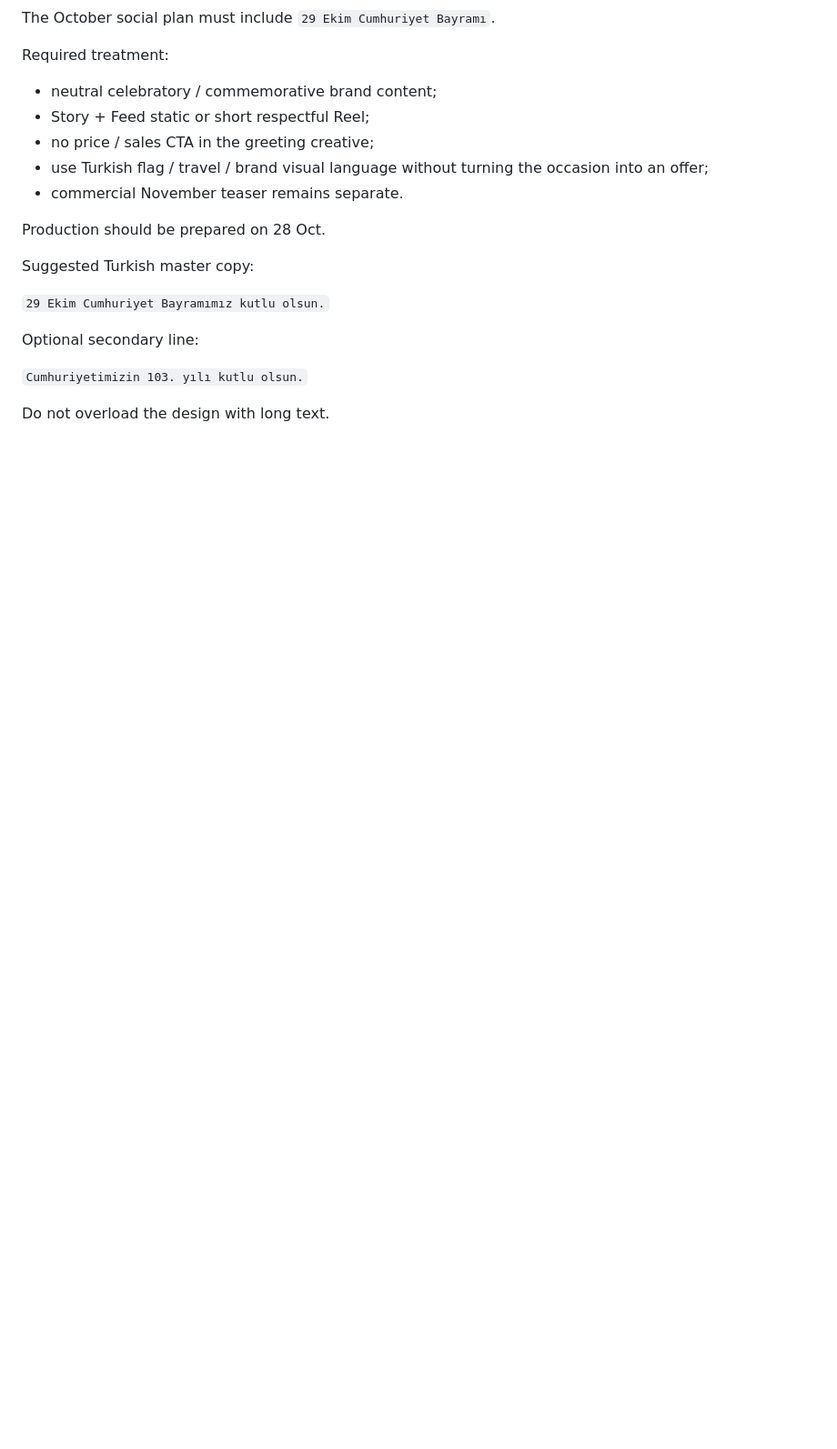
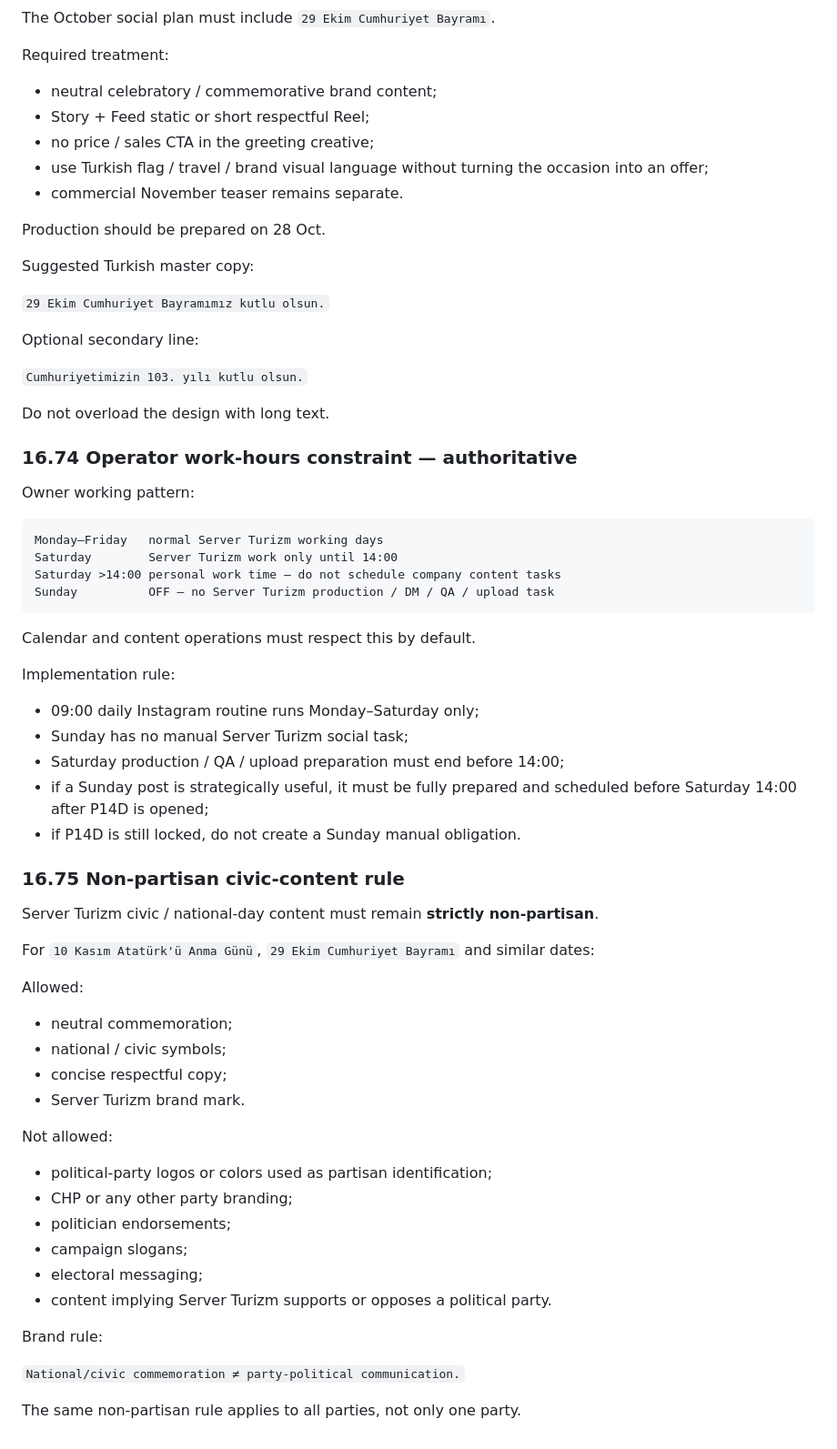
Before and after one commit to yahyaelahimiavagh-arch/server-turizm-platform, a Markdown page: docs/MASTER-PLAN.md, the part around the change. Shown at 91% size. GitHub-like rendering; blank space fills up the shorter version.

Commit message:
docs: add work-hours and non-partisan civic content rules

````diff
--- a/docs/MASTER-PLAN.md
+++ b/docs/MASTER-PLAN.md
@@ -3332,3 +3332,50 @@ Optional secondary line:
 `Cumhuriyetimizin 103. yılı kutlu olsun.`
 
 Do not overload the design with long text.
+
+### 16.74 Operator work-hours constraint — authoritative
+
+Owner working pattern:
+
+```text
+Monday–Friday   normal Server Turizm working days
+Saturday        Server Turizm work only until 14:00
+Saturday >14:00 personal work time — do not schedule company content tasks
+Sunday          OFF — no Server Turizm production / DM / QA / upload task
+```
+
+Calendar and content operations must respect this by default.
+
+Implementation rule:
+
+- 09:00 daily Instagram routine runs Monday–Saturday only;
+- Sunday has no manual Server Turizm social task;
+- Saturday production / QA / upload preparation must end before 14:00;
+- if a Sunday post is strategically useful, it must be fully prepared and scheduled before Saturday 14:00 after P14D is opened;
+- if P14D is still locked, do not create a Sunday manual obligation.
+
+### 16.75 Non-partisan civic-content rule
+
+Server Turizm civic / national-day content must remain **strictly non-partisan**.
+
+For `10 Kasım Atatürk'ü Anma Günü`, `29 Ekim Cumhuriyet Bayramı` and similar dates:
+
+Allowed:
+- neutral commemoration;
+- national / civic symbols;
+- concise respectful copy;
+- Server Turizm brand mark.
+
+Not allowed:
+- political-party logos or colors used as partisan identification;
+- CHP or any other party branding;
+- politician endorsements;
+- campaign slogans;
+- electoral messaging;
+- content implying Server Turizm supports or opposes a political party.
+
+Brand rule:
+
+`National/civic commemoration ≠ party-political communication.`
+
+The same non-partisan rule applies to all parties, not only one party.
````
